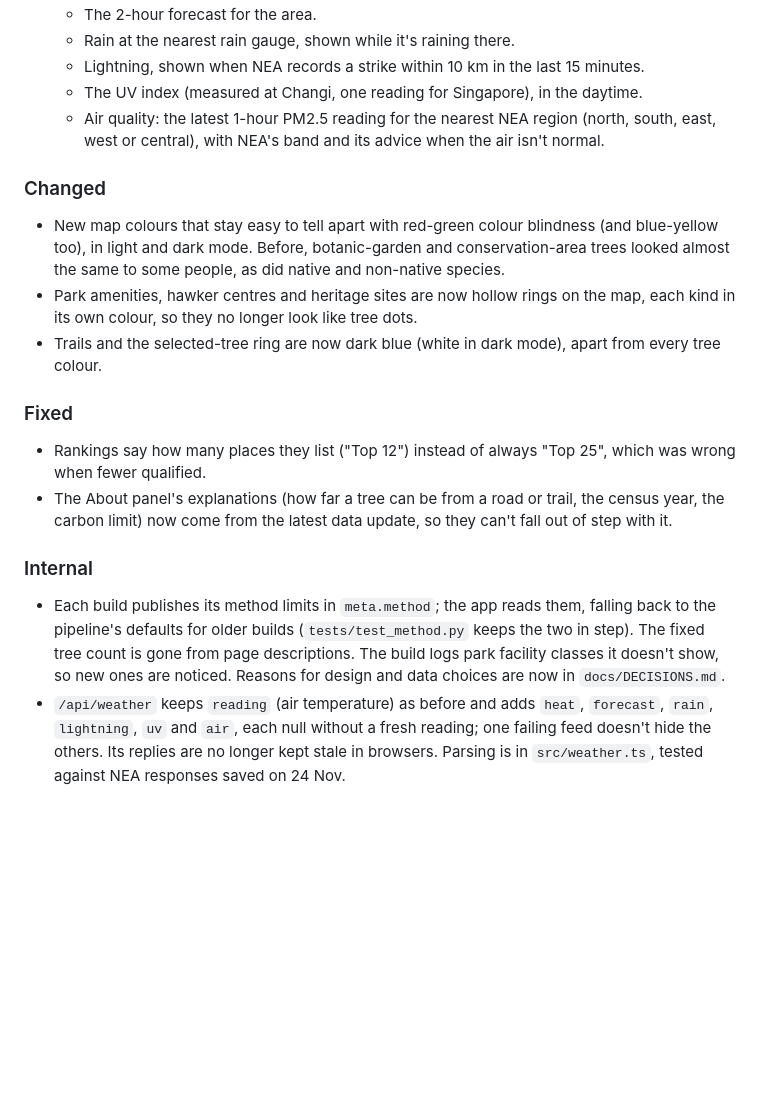
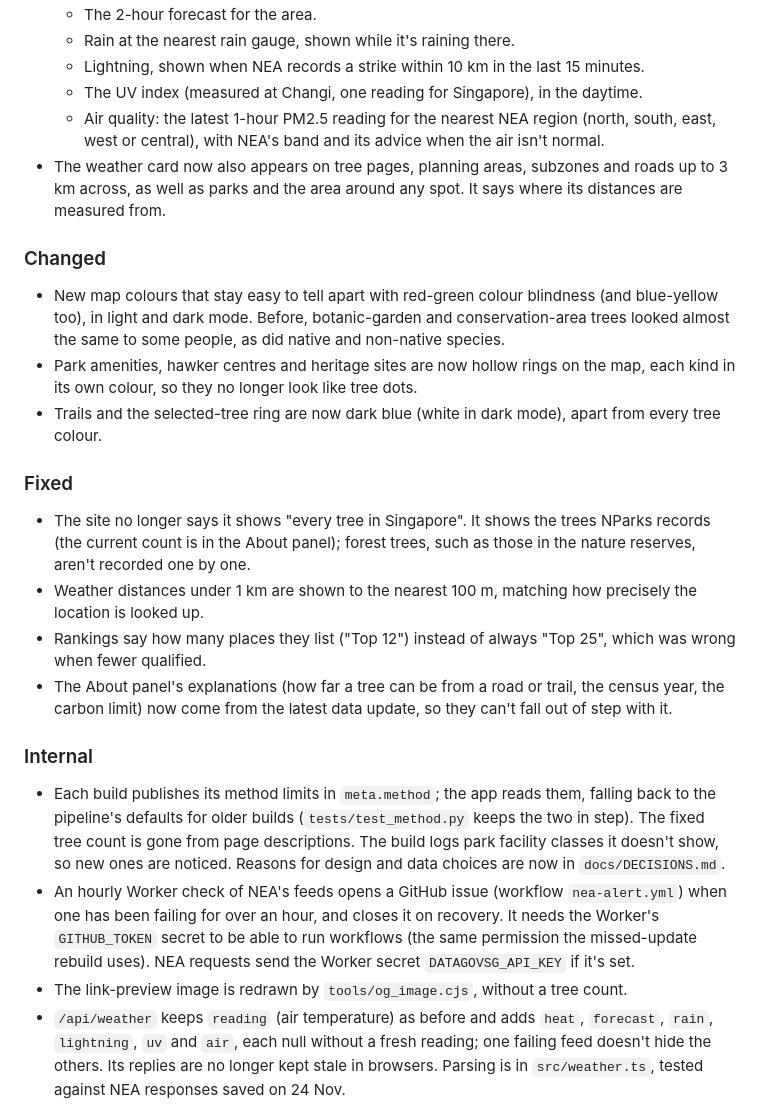
Before and after one commit to brandonndj/TreeNerd, a Markdown page: CHANGELOG.md, the part around the change. Drawn GitHub-style; blank space fills up the shorter version.

```diff
--- a/CHANGELOG.md
+++ b/CHANGELOG.md
@@ -12,6 +12,7 @@ What changed for people using TreeNerd, newest first. New entries are posted to
   - Lightning, shown when NEA records a strike within 10 km in the last 15 minutes.
   - The UV index (measured at Changi, one reading for Singapore), in the daytime.
   - Air quality: the latest 1-hour PM2.5 reading for the nearest NEA region (north, south, east, west or central), with NEA's band and its advice when the air isn't normal.
+- The weather card now also appears on tree pages, planning areas, subzones and roads up to 3 km across, as well as parks and the area around any spot. It says where its distances are measured from.
 
 ### Changed
 - New map colours that stay easy to tell apart with red-green colour blindness (and blue-yellow too), in light and dark mode. Before, botanic-garden and conservation-area trees looked almost the same to some people, as did native and non-native species.
@@ -19,11 +20,15 @@ What changed for people using TreeNerd, newest first. New entries are posted to
 - Trails and the selected-tree ring are now dark blue (white in dark mode), apart from every tree colour.
 
 ### Fixed
+- The site no longer says it shows "every tree in Singapore". It shows the trees NParks records (the current count is in the About panel); forest trees, such as those in the nature reserves, aren't recorded one by one.
+- Weather distances under 1 km are shown to the nearest 100 m, matching how precisely the location is looked up.
 - Rankings say how many places they list ("Top 12") instead of always "Top 25", which was wrong when fewer qualified.
 - The About panel's explanations (how far a tree can be from a road or trail, the census year, the carbon limit) now come from the latest data update, so they can't fall out of step with it.
 
 ### Internal
 - Each build publishes its method limits in `meta.method`; the app reads them, falling back to the pipeline's defaults for older builds (`tests/test_method.py` keeps the two in step). The fixed tree count is gone from page descriptions. The build logs park facility classes it doesn't show, so new ones are noticed. Reasons for design and data choices are now in `docs/DECISIONS.md`.
+- An hourly Worker check of NEA's feeds opens a GitHub issue (workflow `nea-alert.yml`) when one has been failing for over an hour, and closes it on recovery. It needs the Worker's `GITHUB_TOKEN` secret to be able to run workflows (the same permission the missed-update rebuild uses). NEA requests send the Worker secret `DATAGOVSG_API_KEY` if it's set.
+- The link-preview image is redrawn by `tools/og_image.cjs`, without a tree count.
 - `/api/weather` keeps `reading` (air temperature) as before and adds `heat`, `forecast`, `rain`, `lightning`, `uv` and `air`, each null without a fresh reading; one failing feed doesn't hide the others. Its replies are no longer kept stale in browsers. Parsing is in `src/weather.ts`, tested against NEA responses saved on 24 Nov.
 - `tests/test_colours.py` reads the colours from `public/app.css` and `public/app.js`, simulates protanopia, deuteranopia and tritanopia (Machado et al. 2009) and fails if any two colours that carry meaning come within CIEDE2000 ΔE 15 of each other. `tools/colours.py` prints a report.
 
```
Also changed, not shown: README.md (+5 -5 lines), docs/DECISIONS.md (+18 -0 lines), public/og-image.png, 11 other files.
